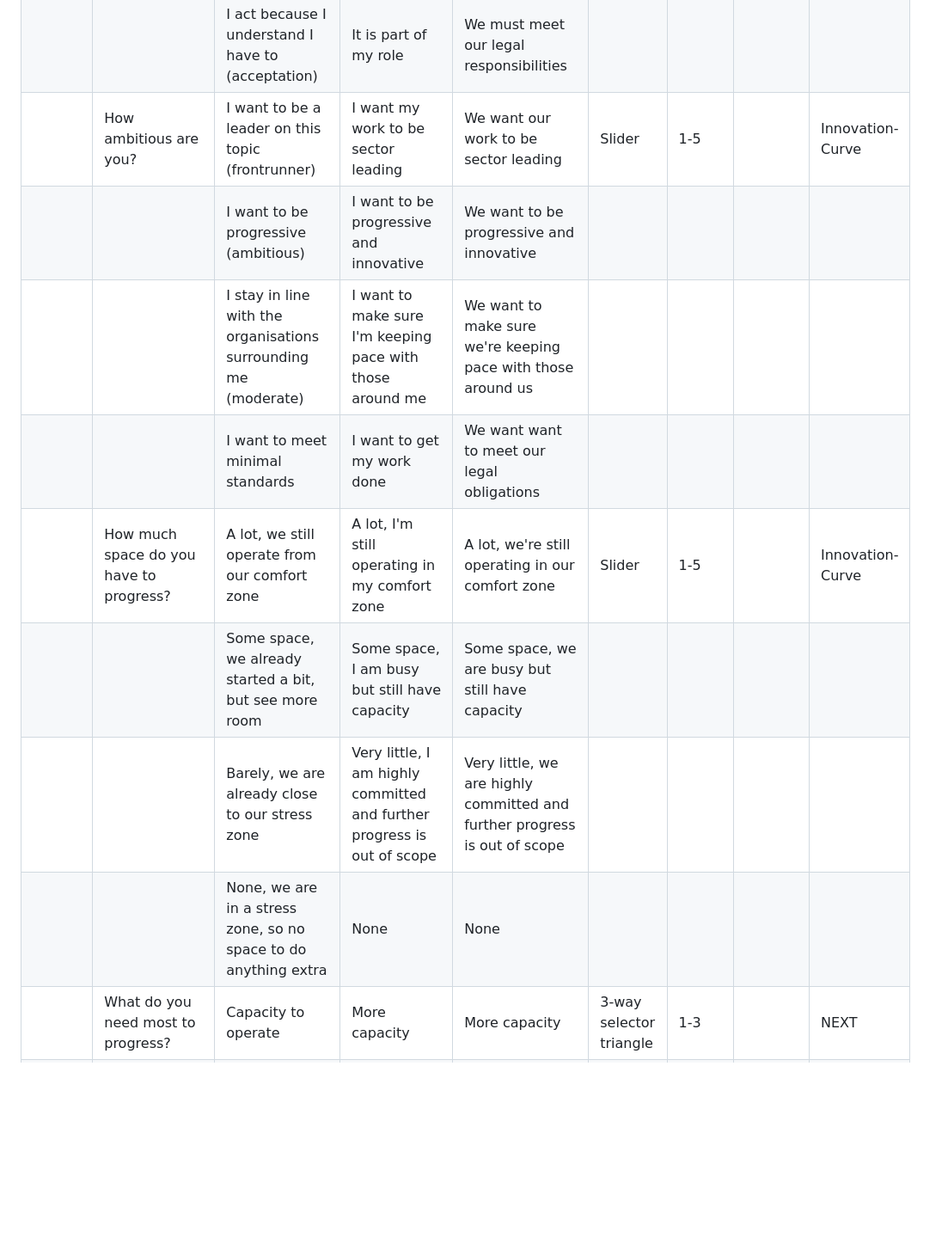
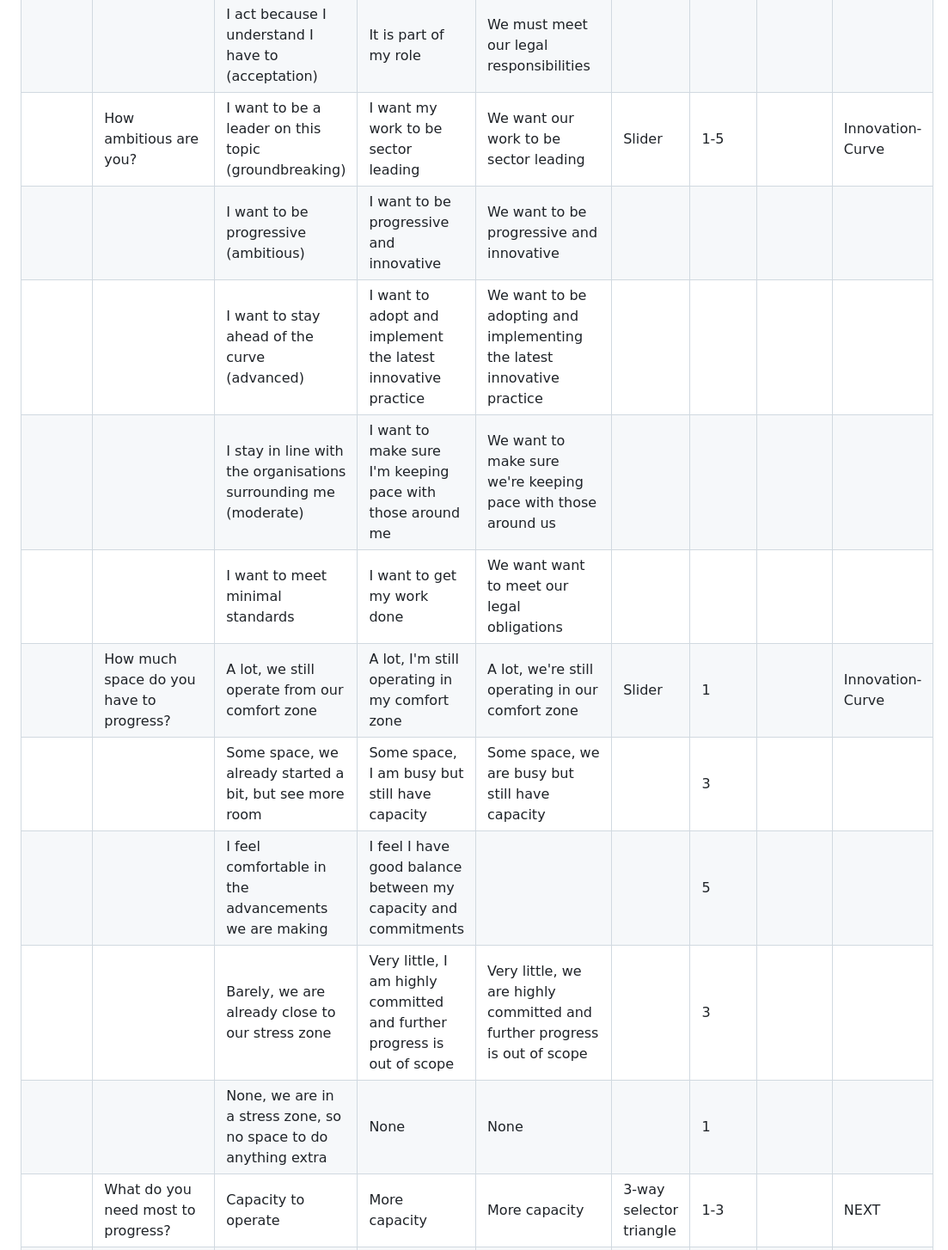
Before and after one commit to TSpice534/monkey-puzzle, a Markdown page: docs/SURVEY-TEMPLATE.md, the part around the change. Shown at 86% size. GitHub-like rendering; blank space fills up the shorter version.

```diff
--- a/docs/SURVEY-TEMPLATE.md
+++ b/docs/SURVEY-TEMPLATE.md
@@ -7,14 +7,16 @@
 |       | What is your motivation to work in sustainability?                             | I feel the need to act on this topic (intrinsic)                | I feel the need to act on this topic                                    | We feel we must act on this topic                                         | Slider                  | 1-5   |       | Innovation-Curve |
 |       |                                                                                | I understand I need to act on this topic (responsibility)       | I understand I need to act on this topic                                | We understand we need to act on this topic                                |                         |       |       |                  |
 |       |                                                                                | I act because I understand I have to (acceptation)              | It is part of my role                                                   | We must meet our legal responsibilities                                   |                         |       |       |                  |
-|       | How ambitious are you?                                                         | I want to be a leader on this topic (frontrunner)               | I want my work to be sector leading                                     | We want our work to be sector leading                                     | Slider                  | 1-5   |       | Innovation-Curve |
+|       | How ambitious are you?                                                         | I want to be a leader on this topic (groundbreaking)            | I want my work to be sector leading                                     | We want our work to be sector leading                                     | Slider                  | 1-5   |       | Innovation-Curve |
 |       |                                                                                | I want to be progressive (ambitious)                            | I want to be progressive and innovative                                 | We want to be progressive and innovative                                  |                         |       |       |                  |
+|       |                                                                                | I want to stay ahead of the curve (advanced)                    | I want to adopt and implement the latest innovative practice            | We want to be adopting and implementing the latest innovative practice    |                         |       |       |                  |
 |       |                                                                                | I stay in line with the organisations surrounding me (moderate) | I want to make sure I'm keeping pace with those around me               | We want to make sure we're keeping pace with those around us              |                         |       |       |                  |
 |       |                                                                                | I want to meet minimal standards                                | I want to get my work done                                              | We want want to meet our legal obligations                                |                         |       |       |                  |
-|       | How much space do you have to progress?                                        | A lot, we still operate from our comfort zone                   | A lot, I'm still operating in my comfort zone                           | A lot, we're still operating in our comfort zone                          | Slider                  | 1-5   |       | Innovation-Curve |
-|       |                                                                                | Some space, we already started a bit, but see more room         | Some space, I am busy but still have capacity                           | Some space, we are busy but still have capacity                           |                         |       |       |                  |
-|       |                                                                                | Barely, we are already close to our stress zone                 | Very little, I am highly committed and further progress is out of scope | Very little, we are highly committed and further progress is out of scope |                         |       |       |                  |
-|       |                                                                                | None, we are in a stress zone, so no space to do anything extra | None                                                                    | None                                                                      |                         |       |       |                  |
+|       | How much space do you have to progress?                                        | A lot, we still operate from our comfort zone                   | A lot, I'm still operating in my comfort zone                           | A lot, we're still operating in our comfort zone                          | Slider                  | 1     |       | Innovation-Curve |
+|       |                                                                                | Some space, we already started a bit, but see more room         | Some space, I am busy but still have capacity                           | Some space, we are busy but still have capacity                           |                         | 3     |       |                  |
+|       |                                                                                | I feel comfortable in the advancements we are making            | I feel I have good balance between my capacity and commitments          |                                                                           |                         | 5     |       |                  |
+|       |                                                                                | Barely, we are already close to our stress zone                 | Very little, I am highly committed and further progress is out of scope | Very little, we are highly committed and further progress is out of scope |                         | 3     |       |                  |
+|       |                                                                                | None, we are in a stress zone, so no space to do anything extra | None                                                                    | None                                                                      |                         | 1     |       |                  |
 |       | What do you need most to progress?                                             | Capacity to operate                                             | More capacity                                                           | More capacity                                                             | 3-way selector triangle | 1-3   |       | NEXT             |
 |       |                                                                                | Knowledge on the topic, or what to do (next)                    | More knowledge                                                          | More knowledge                                                            |                         |       |       |                  |
 |       |                                                                                | Motivation to get people on board                               | More support                                                            | More support                                                              |                         |       |       |                  |
```
Also changed, not shown: docs/INNOVATION-SCORING-TEMPLATE.md (added, +31 -0 lines).
